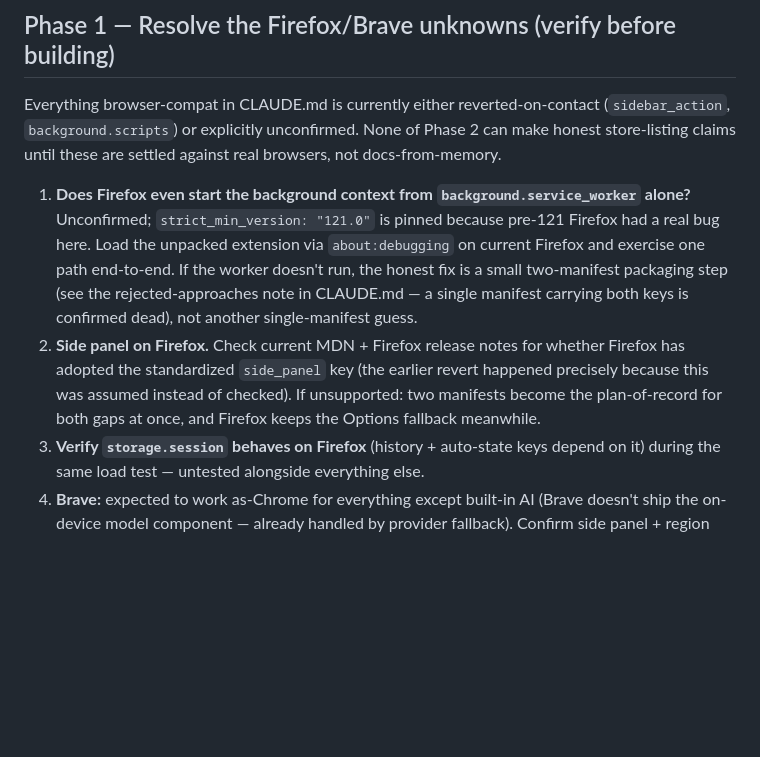
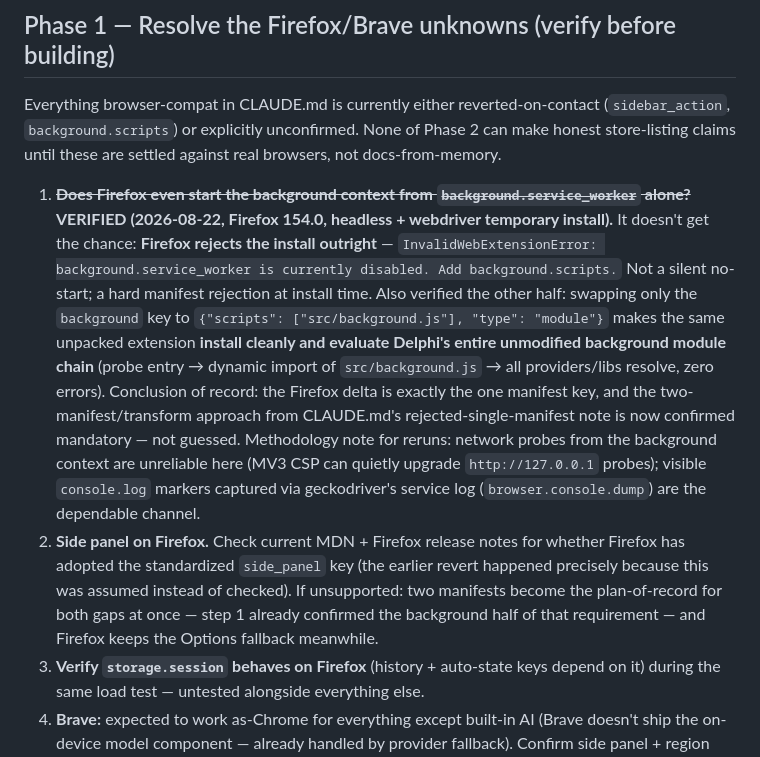
Before and after one commit to Cyb3rRon1n/delphi, a Markdown page: ROADMAP.md, the part around the change. Rendered like a GitHub page; blank space fills up the shorter version.

```diff
--- a/ROADMAP.md
+++ b/ROADMAP.md
@@ -18,8 +18,8 @@ Priority order below follows a **ship-1.0 track**: resolve the browser-support u
 
 Everything browser-compat in CLAUDE.md is currently either reverted-on-contact (`sidebar_action`, `background.scripts`) or explicitly unconfirmed. None of Phase 2 can make honest store-listing claims until these are settled against real browsers, not docs-from-memory.
 
-1. **Does Firefox even start the background context from `background.service_worker` alone?** Unconfirmed; `strict_min_version: "121.0"` is pinned because pre-121 Firefox had a real bug here. Load the unpacked extension via `about:debugging` on current Firefox and exercise one path end-to-end. If the worker doesn't run, the honest fix is a small two-manifest packaging step (see the rejected-approaches note in CLAUDE.md — a single manifest carrying both keys is confirmed dead), not another single-manifest guess.
-2. **Side panel on Firefox.** Check current MDN + Firefox release notes for whether Firefox has adopted the standardized `side_panel` key (the earlier revert happened precisely because this was assumed instead of checked). If unsupported: two manifests become the plan-of-record for both gaps at once, and Firefox keeps the Options fallback meanwhile.
+1. **~~Does Firefox even start the background context from `background.service_worker` alone?~~ VERIFIED (2026-08-22, Firefox 154.0, headless + webdriver temporary install).** It doesn't get the chance: **Firefox rejects the install outright** — `InvalidWebExtensionError: background.service_worker is currently disabled. Add background.scripts.` Not a silent no-start; a hard manifest rejection at install time. Also verified the other half: swapping only the `background` key to `{"scripts": ["src/background.js"], "type": "module"}` makes the same unpacked extension **install cleanly and evaluate Delphi's entire unmodified background module chain** (probe entry → dynamic import of `src/background.js` → all providers/libs resolve, zero errors). Conclusion of record: the Firefox delta is exactly the one manifest key, and the two-manifest/transform approach from CLAUDE.md's rejected-single-manifest note is now confirmed mandatory — not guessed. Methodology note for reruns: network probes from the background context are unreliable here (MV3 CSP can quietly upgrade `http://127.0.0.1` probes); visible `console.log` markers captured via geckodriver's service log (`browser.console.dump`) are the dependable channel.
+2. **Side panel on Firefox.** Check current MDN + Firefox release notes for whether Firefox has adopted the standardized `side_panel` key (the earlier revert happened precisely because this was assumed instead of checked). If unsupported: two manifests become the plan-of-record for both gaps at once — step 1 already confirmed the background half of that requirement — and Firefox keeps the Options fallback meanwhile.
 3. **Verify `storage.session` behaves on Firefox** (history + auto-state keys depend on it) during the same load test — untested alongside everything else.
 4. **Brave:** expected to work as-Chrome for everything except built-in AI (Brave doesn't ship the on-device model component — already handled by provider fallback). Confirm side panel + region capture + Ollama on a real install; document "Ollama/Custom required" for Brave users in the listing rather than leaving it discoverable-by-failure.
 5. **Update the README/CLAUDE.md claims to whatever was verified** — including retracting Firefox support to "untested" if steps 1–3 stall. Honest scope beats aspirational scope.
```
Also changed, not shown: CLAUDE.md (+2 -2 lines).
